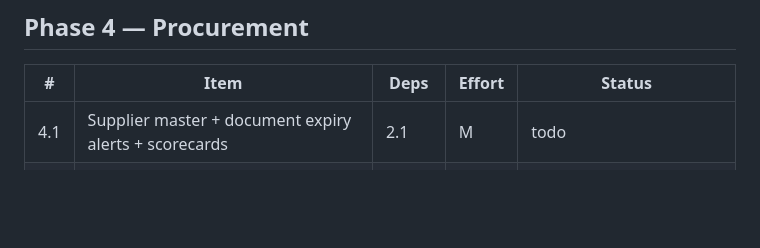
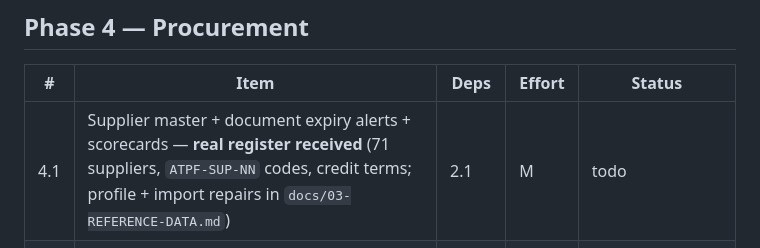
Before and after one commit to AbdulrahmanAlnamlan/eilaji-payment, a Markdown page: docs/02-ROADMAP.md, the part around the change. Rendered like a GitHub page; blank space fills up the shorter version.

```diff
--- a/docs/02-ROADMAP.md
+++ b/docs/02-ROADMAP.md
@@ -77,7 +77,7 @@ snapshots written at final approval · boot is read-only · one authz module ·
 
 | # | Item | Deps | Effort | Status |
 |---|---|---|---|---|
-| 4.1 | Supplier master + document expiry alerts + scorecards | 2.1 | M | todo |
+| 4.1 | Supplier master + document expiry alerts + scorecards — **real register received** (71 suppliers, `ATPF-SUP-NN` codes, credit terms; profile + import repairs in `docs/03-REFERENCE-DATA.md`) | 2.1 | M | todo |
 | 4.2 | Requisition → RFQ → supplier-quote comparison → PO | 4.1 | L | todo 🔶 (PO approval thresholds) |
 | 4.3 | GRN posts the stock ledger; 3-way match; supplier invoice capture | 4.2, 2.6 | M | todo |
 | 4.4 | Import shipments + landed-cost allocation into item cost | 4.3, 2.8 | M | todo (risky cutover #6) 🔶 (allocation basis) |
```
Also changed, not shown: docs/03-REFERENCE-DATA.md (added, +48 -0 lines).
